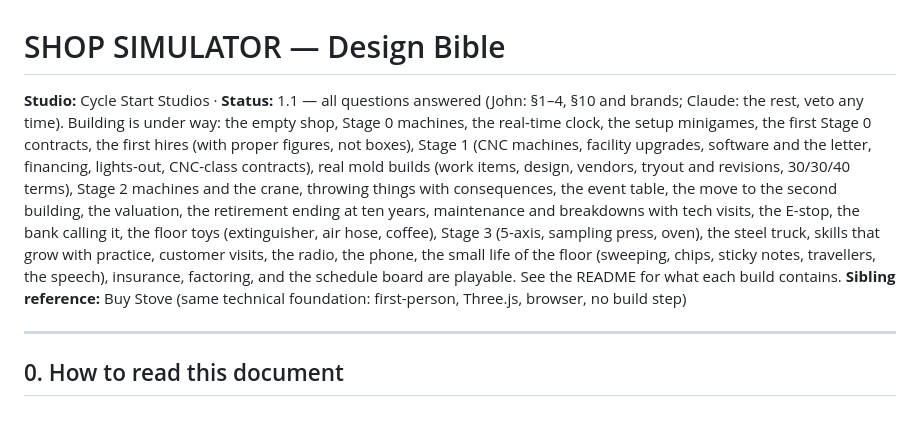
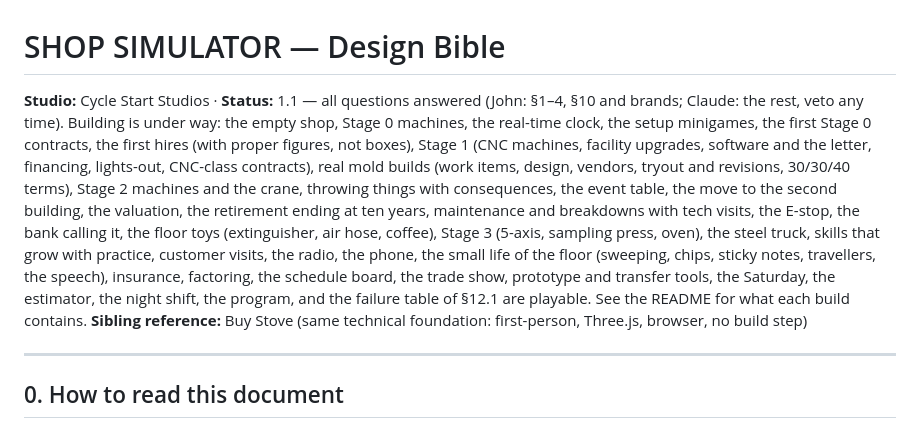
Before and after one commit to johnster000/Shop-simulator, a Markdown page: docs/DESIGN_BIBLE.md, the part around the change. GitHub-like rendering.

Commit message:
Update the bible status line
Co-Authored-By: Claude Fable 5.1 <noreply@anthropic.com>
Claude-Session: https://claude.ai/code/session_01NwSdMiAC3wwHBU232uZHir

```diff
--- a/docs/DESIGN_BIBLE.md
+++ b/docs/DESIGN_BIBLE.md
@@ -1,6 +1,6 @@
 # SHOP SIMULATOR — Design Bible
 
-**Studio:** Cycle Start Studios · **Status:** 1.1 — all questions answered (John: §1–4, §10 and brands; Claude: the rest, veto any time). Building is under way: the empty shop, Stage 0 machines, the real-time clock, the setup minigames, the first Stage 0 contracts, the first hires (with proper figures, not boxes), Stage 1 (CNC machines, facility upgrades, software and the letter, financing, lights-out, CNC-class contracts), real mold builds (work items, design, vendors, tryout and revisions, 30/30/40 terms), Stage 2 machines and the crane, throwing things with consequences, the event table, the move to the second building, the valuation, the retirement ending at ten years, maintenance and breakdowns with tech visits, the E-stop, the bank calling it, the floor toys (extinguisher, air hose, coffee), Stage 3 (5-axis, sampling press, oven), the steel truck, skills that grow with practice, customer visits, the radio, the phone, the small life of the floor (sweeping, chips, sticky notes, travellers, the speech), insurance, factoring, and the schedule board are playable. See the README for what each build contains.
+**Studio:** Cycle Start Studios · **Status:** 1.1 — all questions answered (John: §1–4, §10 and brands; Claude: the rest, veto any time). Building is under way: the empty shop, Stage 0 machines, the real-time clock, the setup minigames, the first Stage 0 contracts, the first hires (with proper figures, not boxes), Stage 1 (CNC machines, facility upgrades, software and the letter, financing, lights-out, CNC-class contracts), real mold builds (work items, design, vendors, tryout and revisions, 30/30/40 terms), Stage 2 machines and the crane, throwing things with consequences, the event table, the move to the second building, the valuation, the retirement ending at ten years, maintenance and breakdowns with tech visits, the E-stop, the bank calling it, the floor toys (extinguisher, air hose, coffee), Stage 3 (5-axis, sampling press, oven), the steel truck, skills that grow with practice, customer visits, the radio, the phone, the small life of the floor (sweeping, chips, sticky notes, travellers, the speech), insurance, factoring, the schedule board, the trade show, prototype and transfer tools, the Saturday, the estimator, the night shift, the program, and the failure table of §12.1 are playable. See the README for what each build contains.
 **Sibling reference:** Buy Stove (same technical foundation: first-person, Three.js, browser, no build step)
 
 ---
```
